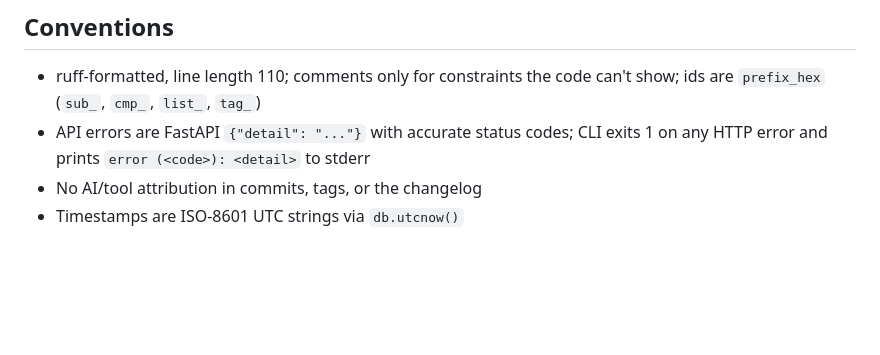
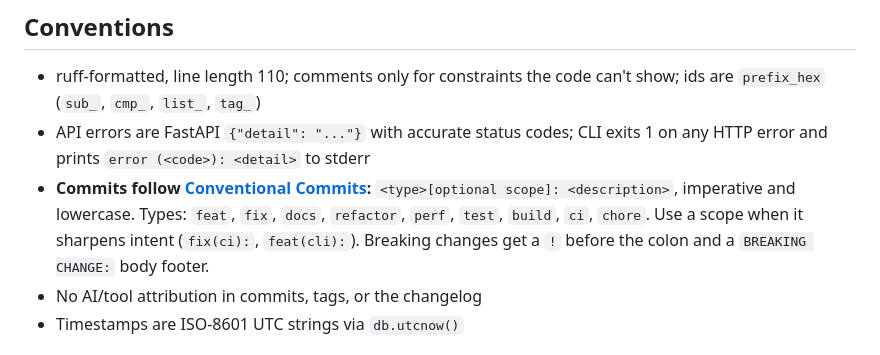
Before and after one commit to sanketsaurav/museletter, a Markdown page: AGENTS.md, the part around the change. GitHub-like rendering; blank space fills up the shorter version.

Commit message:
docs: require Conventional Commits in AGENTS.md

```diff
--- a/AGENTS.md
+++ b/AGENTS.md
@@ -66,6 +66,11 @@ running instance.
   can't show; ids are `prefix_hex` (`sub_`, `cmp_`, `list_`, `tag_`)
 - API errors are FastAPI `{"detail": "..."}` with accurate status codes; CLI
   exits 1 on any HTTP error and prints `error (<code>): <detail>` to stderr
+- **Commits follow [Conventional Commits](https://www.conventionalcommits.org):**
+  `<type>[optional scope]: <description>`, imperative and lowercase. Types:
+  `feat`, `fix`, `docs`, `refactor`, `perf`, `test`, `build`, `ci`, `chore`.
+  Use a scope when it sharpens intent (`fix(ci):`, `feat(cli):`). Breaking
+  changes get a `!` before the colon and a `BREAKING CHANGE:` body footer.
 - No AI/tool attribution in commits, tags, or the changelog
 - Timestamps are ISO-8601 UTC strings via `db.utcnow()`
 
```
